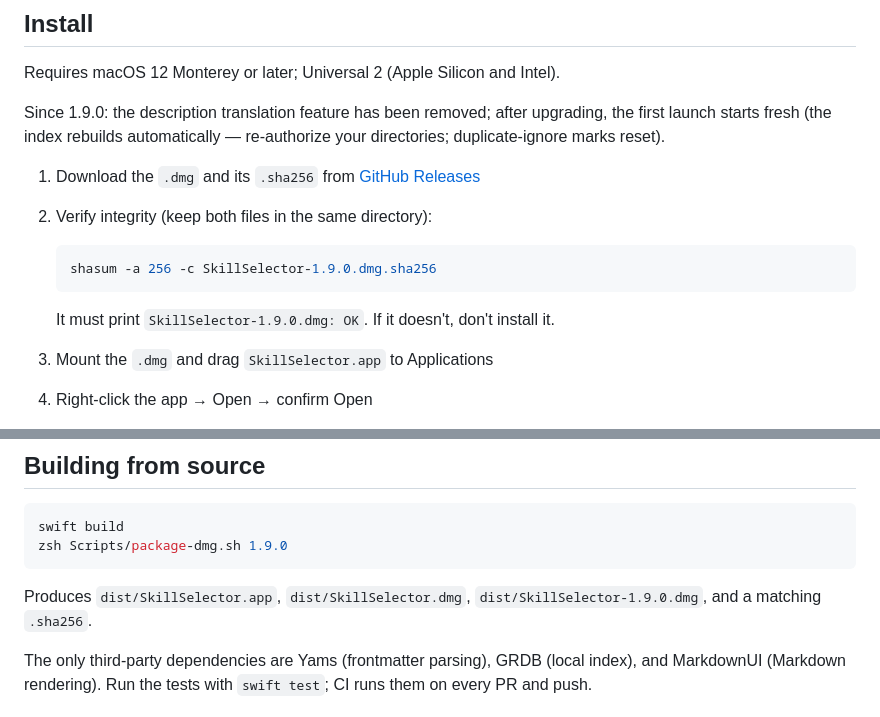
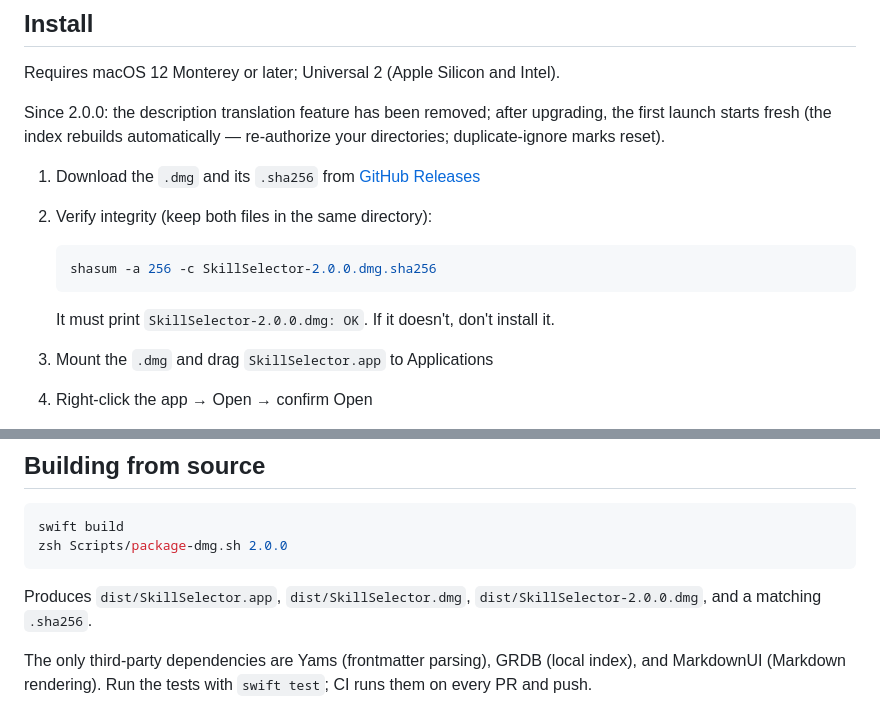
Before and after one commit to BlackArt40/SkillSelector, a Markdown page: README.en.md, 2 parts joined by grey strips. Drawn GitHub-style.

Commit message:
docs: reference the 2.0.0 release in the install and build examples

````diff
--- a/README.en.md
+++ b/README.en.md
@@ -57,16 +57,16 @@ The local features run offline. No telemetry, no crash reporter, no file watcher
 
 Requires macOS 12 Monterey or later; Universal 2 (Apple Silicon and Intel).
 
-Since 1.9.0: the description translation feature has been removed; after upgrading, the first launch starts fresh (the index rebuilds automatically — re-authorize your directories; duplicate-ignore marks reset).
+Since 2.0.0: the description translation feature has been removed; after upgrading, the first launch starts fresh (the index rebuilds automatically — re-authorize your directories; duplicate-ignore marks reset).
 
 1. Download the `.dmg` and its `.sha256` from [GitHub Releases](https://github.com/BlackArt40/SkillSelector/releases)
 2. Verify integrity (keep both files in the same directory):
 
    ```zsh
-   shasum -a 256 -c SkillSelector-1.9.0.dmg.sha256
+   shasum -a 256 -c SkillSelector-2.0.0.dmg.sha256
    ```
 
-   It must print `SkillSelector-1.9.0.dmg: OK`. If it doesn't, don't install it.
+   It must print `SkillSelector-2.0.0.dmg: OK`. If it doesn't, don't install it.
 
 3. Mount the `.dmg` and drag `SkillSelector.app` to Applications
 4. Right-click the app → Open → confirm Open
@@ -88,10 +88,10 @@ If that's not acceptable, build from source — it goes through the same packagi
 
 ```zsh
 swift build
-zsh Scripts/package-dmg.sh 1.9.0
+zsh Scripts/package-dmg.sh 2.0.0
 ```
 
-Produces `dist/SkillSelector.app`, `dist/SkillSelector.dmg`, `dist/SkillSelector-1.9.0.dmg`, and a matching `.sha256`.
+Produces `dist/SkillSelector.app`, `dist/SkillSelector.dmg`, `dist/SkillSelector-2.0.0.dmg`, and a matching `.sha256`.
 
 The only third-party dependencies are Yams (frontmatter parsing), GRDB (local index), and MarkdownUI (Markdown rendering). Run the tests with `swift test`; CI runs them on every PR and push.
 
````
Also changed, not shown: README.md (+5 -5 lines).
